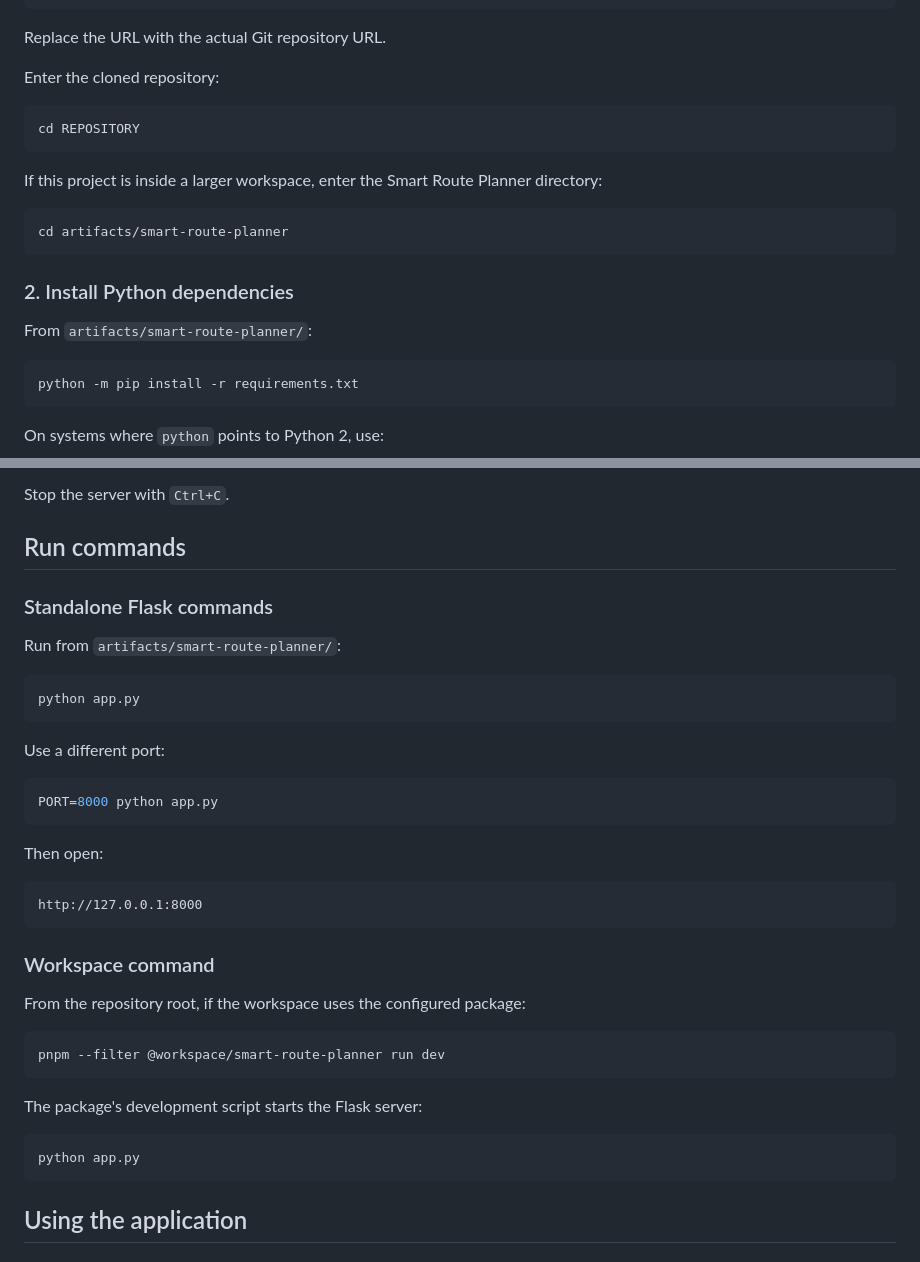
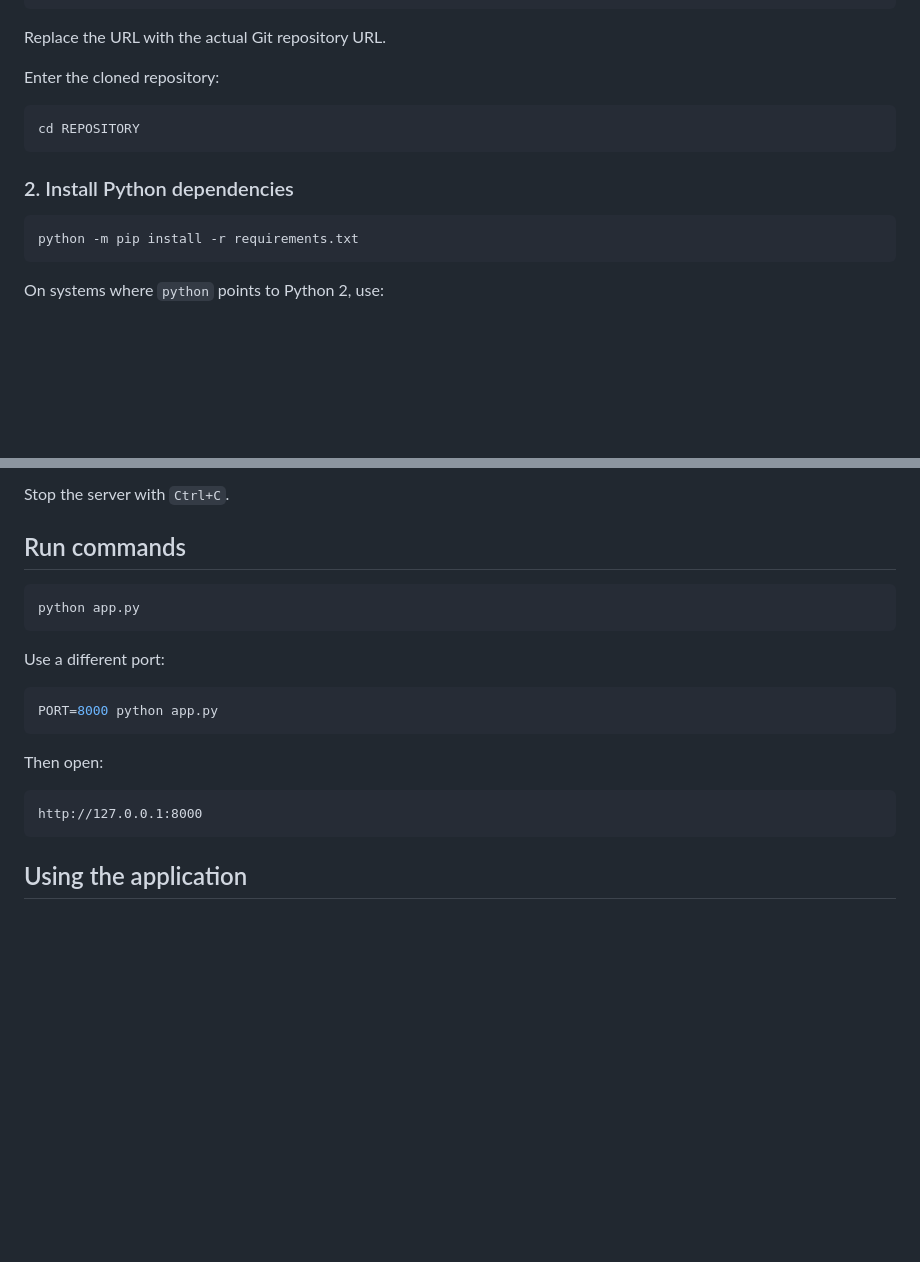
Before and after one commit to brindashah0128/Smart_route_planner, a Markdown page: README.md, 2 parts joined by grey strips. Rendered like a GitHub page; blank space fills up the shorter version.

Commit message:
Simplify README by removing unnecessary commands
Removed instructions related to the Smart Route Planner directory and standalone Flask commands.

````diff
--- a/README.md
+++ b/README.md
@@ -172,16 +172,7 @@ Enter the cloned repository:
 cd REPOSITORY
 ```
 
-If this project is inside a larger workspace, enter the Smart Route Planner
-directory:
-
-```bash
-cd artifacts/smart-route-planner
-```
-
 ### 2. Install Python dependencies
-
-From `artifacts/smart-route-planner/`:
 
 ```bash
 python -m pip install -r requirements.txt
@@ -209,10 +200,6 @@ Stop the server with `Ctrl+C`.
 
 ## Run commands
 
-### Standalone Flask commands
-
-Run from `artifacts/smart-route-planner/`:
-
 ```bash
 python app.py
 ```
@@ -227,20 +214,6 @@ Then open:
 
 ```text
 http://127.0.0.1:8000
-```
-
-### Workspace command
-
-From the repository root, if the workspace uses the configured package:
-
-```bash
-pnpm --filter @workspace/smart-route-planner run dev
-```
-
-The package's development script starts the Flask server:
-
-```text
-python app.py
 ```
 
 ## Using the application
````
